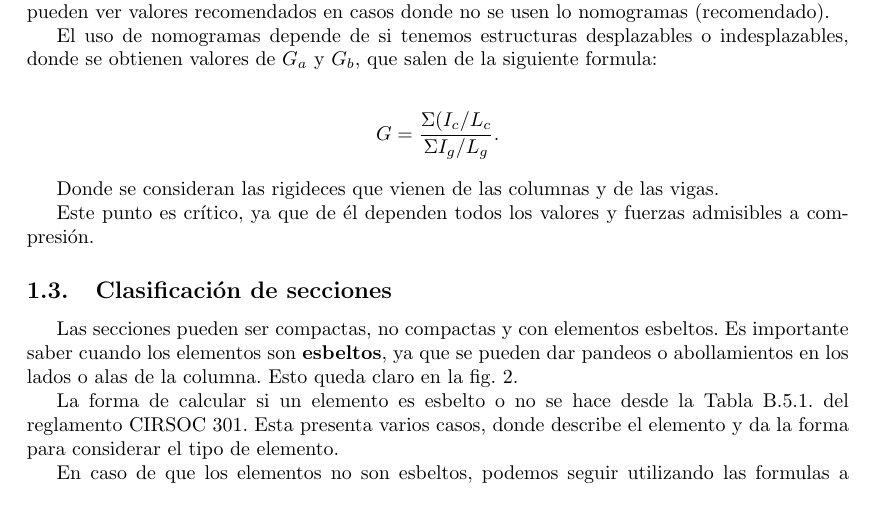
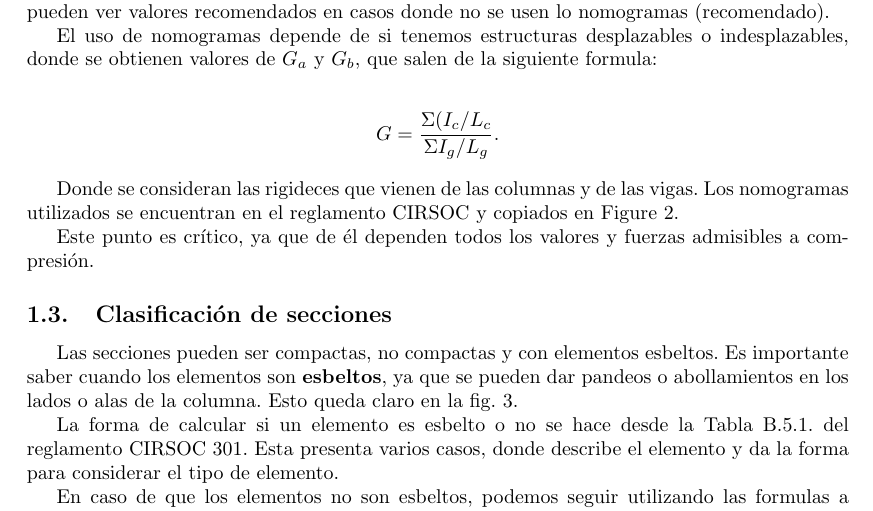
Before and after one commit to CalvoUTN/facultad, a LaTeX document (construcciones-metalicas/clases/20210419.tex): part of page 1 of 3 before the commit and part of page 1 of 2 after it, cut so that both start at the same text. Compiled offline with pdfLaTeX.

Commit message:
Ampliar cálculo de K

```diff
--- a/construcciones-metalicas/clases/20210419.tex
+++ b/construcciones-metalicas/clases/20210419.tex
@@ -58,4 +58,6 @@ donde se obtienen valores de $G_a$ y  $G_b$, que salen de la siguiente formula:
   G = \frac{\Sigma (I_c / L_c}{\Sigma I_g / L_g}
 .\end{align*}
 
-Donde se consideran las rigideces que vienen de las columnas y de las vigas.
+Donde se consideran las rigideces que vienen de las columnas y de las vigas. Los
+nomogramas utilizados se encuentran en el reglamento CIRSOC y copiados en
+\Cref{fig:nomogramas}.
@@ -62,3 +69,5 @@ Donde se consideran las rigideces que vienen de las columnas y de las vigas.
+  \label{fig:nomogramas}
+\end{figure}
 
 Este punto es crítico, ya que de él dependen todos los valores y fuerzas admisibles
 a compresión.
```
Also changed, not shown: construcciones-metalicas/clases/20210419.tex (7 more changed lines).
